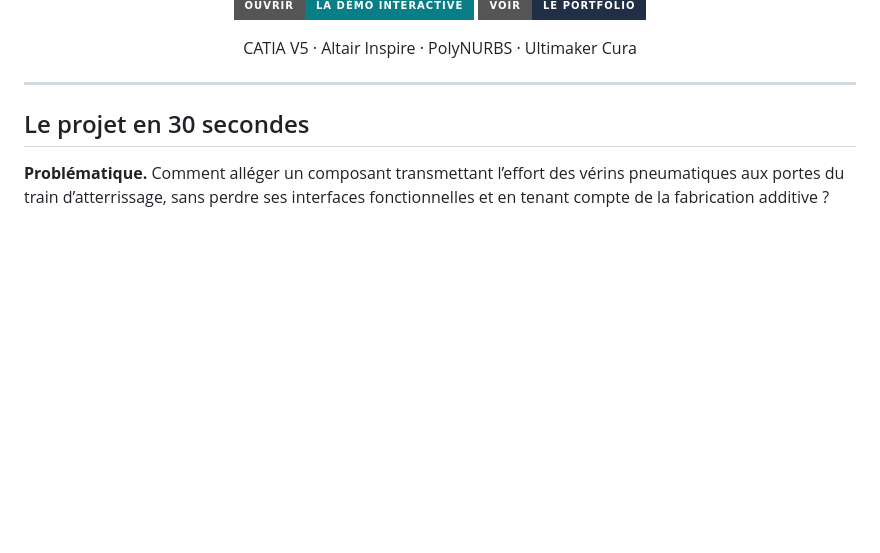
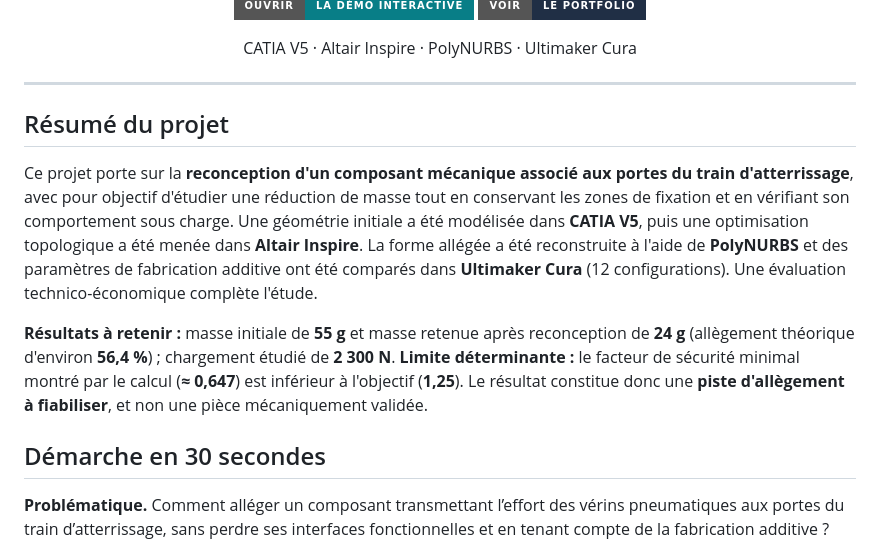
Before and after one commit to elmokhtarrayadi/optimisation-topologique-aeronautique, a Markdown page: README.md, the part around the change. Drawn GitHub-style; badges without logos; blank space fills up the shorter version.

Commit message:
Explain aerospace engineering project in recruiter-friendly technical summary

```diff
--- a/README.md
+++ b/README.md
@@ -15,7 +15,13 @@ CATIA V5 · Altair Inspire · PolyNURBS · Ultimaker Cura
 
 ---
 
-## Le projet en 30 secondes
+## Résumé du projet
+
+Ce projet porte sur la **reconception d'un composant mécanique associé aux portes du train d'atterrissage**, avec pour objectif d'étudier une réduction de masse tout en conservant les zones de fixation et en vérifiant son comportement sous charge. Une géométrie initiale a été modélisée dans **CATIA V5**, puis une optimisation topologique a été menée dans **Altair Inspire**. La forme allégée a été reconstruite à l'aide de **PolyNURBS** et des paramètres de fabrication additive ont été comparés dans **Ultimaker Cura** (12 configurations). Une évaluation technico-économique complète l'étude.
+
+**Résultats à retenir :** masse initiale de **55 g** et masse retenue après reconception de **24 g** (allègement théorique d'environ **56,4 %**) ; chargement étudié de **2 300 N**. **Limite déterminante :** le facteur de sécurité minimal montré par le calcul (**≈ 0,647**) est inférieur à l'objectif (**1,25**). Le résultat constitue donc une **piste d'allègement à fiabiliser**, et non une pièce mécaniquement validée.
+
+## Démarche en 30 secondes
 
 **Problématique.** Comment alléger un composant transmettant l’effort des vérins pneumatiques aux portes du train d’atterrissage, sans perdre ses interfaces fonctionnelles et en tenant compte de la fabrication additive ?
 
```
